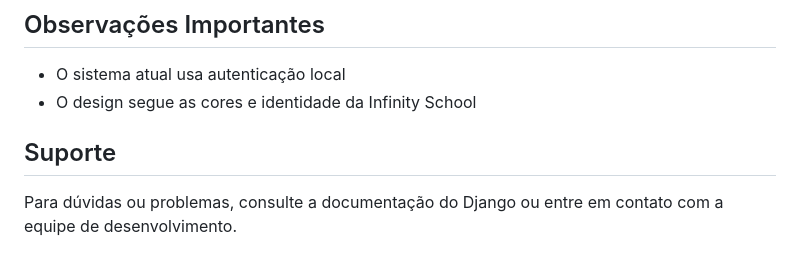
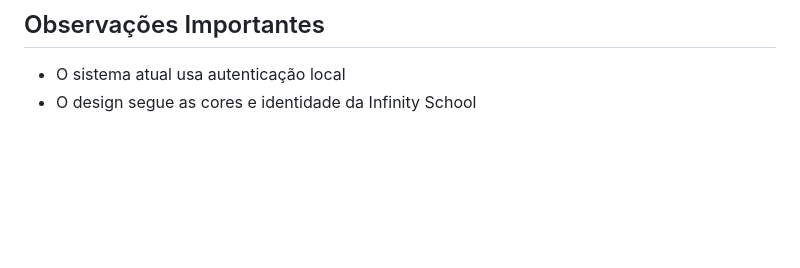
Before and after one commit to gontin/infinityboard, a Markdown page: README.md, the part around the change. GitHub-like rendering; blank space fills up the shorter version.

Commit message:
docs: Organização readme 2

```diff
--- a/README.md
+++ b/README.md
@@ -164,7 +164,3 @@ O arquivo `static/css/global.css` contém:
 
 - O sistema atual usa autenticação local
 - O design segue as cores e identidade da Infinity School
-
-## Suporte
-
-Para dúvidas ou problemas, consulte a documentação do Django ou entre em contato com a equipe de desenvolvimento.
```
